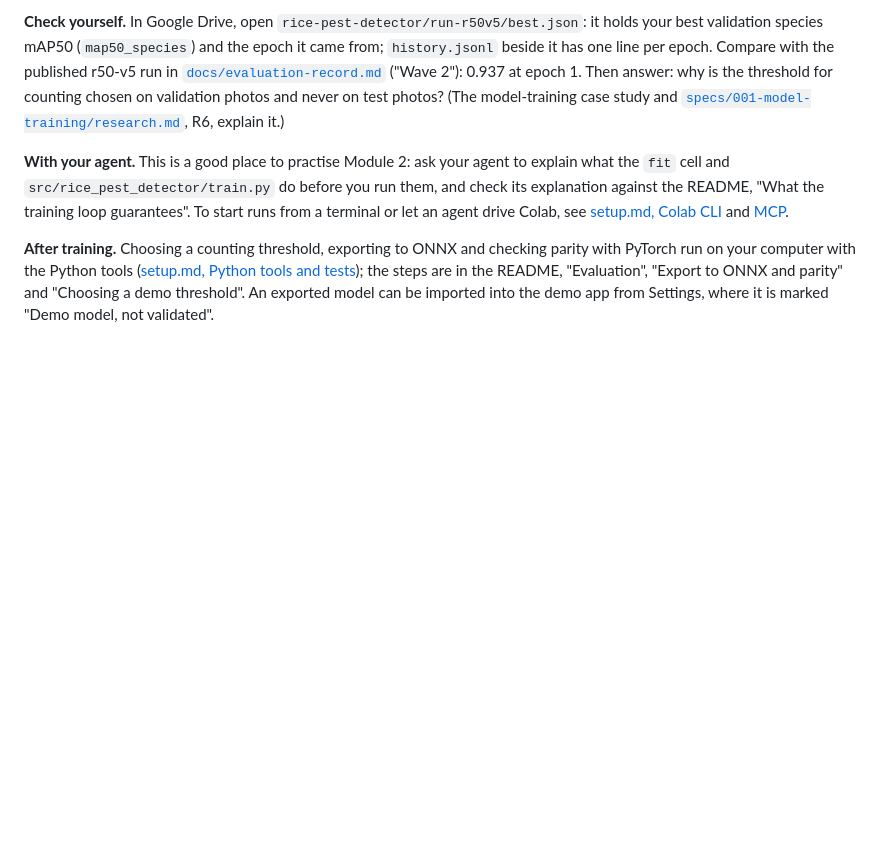
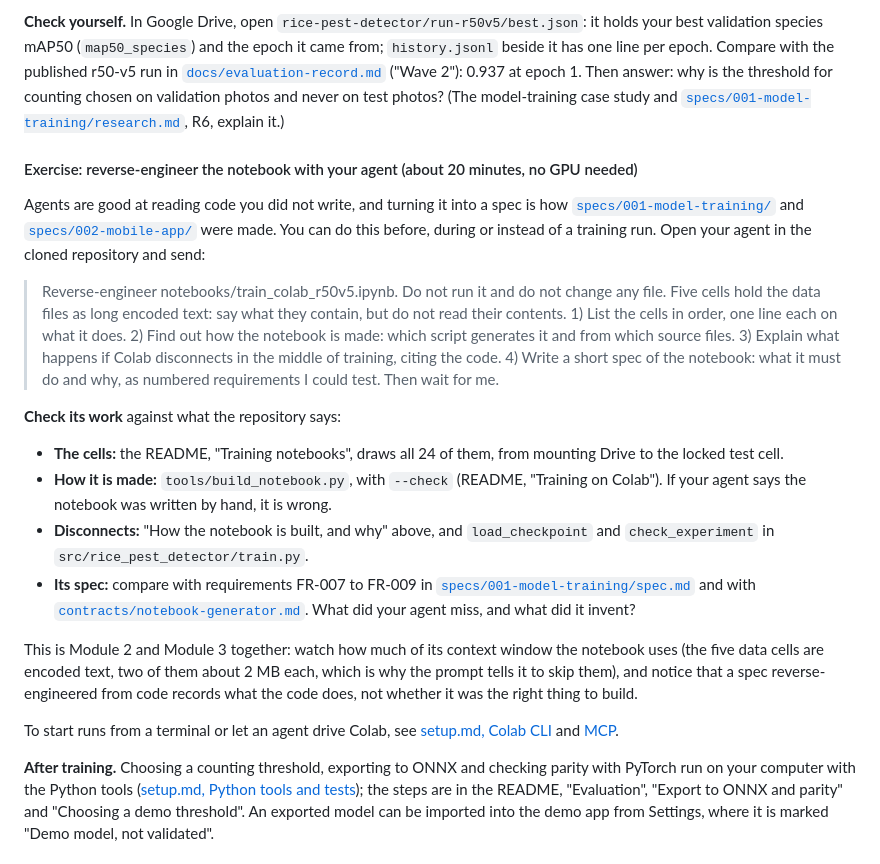
Before and after one commit to kurtvalcorza/rice-pest-detector, a Markdown page: docs/workshop-setup.md, the part around the change. GitHub-like rendering; blank space fills up the shorter version.

Commit message:
workshop-setup.md, Module 5: reverse-engineer the training notebook with your agent
Co-Authored-By: Claude Opus 5.5 <noreply@anthropic.com>

```diff
--- a/docs/workshop-setup.md
+++ b/docs/workshop-setup.md
@@ -246,7 +246,22 @@ The reasons, with the alternatives that were rejected, are in [`specs/001-model-
 
 **Check yourself.** In Google Drive, open `rice-pest-detector/run-r50v5/best.json`: it holds your best validation species mAP50 (`map50_species`) and the epoch it came from; `history.jsonl` beside it has one line per epoch. Compare with the published r50-v5 run in [`docs/evaluation-record.md`](evaluation-record.md) ("Wave 2"): 0.937 at epoch 1. Then answer: why is the threshold for counting chosen on validation photos and never on test photos? (The model-training case study and [`specs/001-model-training/research.md`](../specs/001-model-training/research.md), R6, explain it.)
 
-**With your agent.** This is a good place to practise Module 2: ask your agent to explain what the `fit` cell and `src/rice_pest_detector/train.py` do before you run them, and check its explanation against the README, "What the training loop guarantees". To start runs from a terminal or let an agent drive Colab, see [setup.md, Colab CLI](setup.md#colab-cli-optional) and [MCP](setup.md#let-your-agent-work-with-colab-and-kaggle-mcp).
+#### Exercise: reverse-engineer the notebook with your agent (about 20 minutes, no GPU needed)
+
+Agents are good at reading code you did not write, and turning it into a spec is how [`specs/001-model-training/`](../specs/001-model-training/) and [`specs/002-mobile-app/`](../specs/002-mobile-app/) were made. You can do this before, during or instead of a training run. Open your agent in the cloned repository and send:
+
+> Reverse-engineer notebooks/train_colab_r50v5.ipynb. Do not run it and do not change any file. Five cells hold the data files as long encoded text: say what they contain, but do not read their contents. 1) List the cells in order, one line each on what it does. 2) Find out how the notebook is made: which script generates it and from which source files. 3) Explain what happens if Colab disconnects in the middle of training, citing the code. 4) Write a short spec of the notebook: what it must do and why, as numbered requirements I could test. Then wait for me.
+
+**Check its work** against what the repository says:
+
+- **The cells:** the README, "Training notebooks", draws all 24 of them, from mounting Drive to the locked test cell.
+- **How it is made:** `tools/build_notebook.py`, with `--check` (README, "Training on Colab"). If your agent says the notebook was written by hand, it is wrong.
+- **Disconnects:** "How the notebook is built, and why" above, and `load_checkpoint` and `check_experiment` in `src/rice_pest_detector/train.py`.
+- **Its spec:** compare with requirements FR-007 to FR-009 in [`specs/001-model-training/spec.md`](../specs/001-model-training/spec.md) and with [`contracts/notebook-generator.md`](../specs/001-model-training/contracts/notebook-generator.md). What did your agent miss, and what did it invent?
+
+This is Module 2 and Module 3 together: watch how much of its context window the notebook uses (the five data cells are encoded text, two of them about 2 MB each, which is why the prompt tells it to skip them), and notice that a spec reverse-engineered from code records what the code does, not whether it was the right thing to build.
+
+To start runs from a terminal or let an agent drive Colab, see [setup.md, Colab CLI](setup.md#colab-cli-optional) and [MCP](setup.md#let-your-agent-work-with-colab-and-kaggle-mcp).
 
 **After training.** Choosing a counting threshold, exporting to ONNX and checking parity with PyTorch run on your computer with the Python tools ([setup.md, Python tools and tests](setup.md#python-tools-and-tests)); the steps are in the README, "Evaluation", "Export to ONNX and parity" and "Choosing a demo threshold". An exported model can be imported into the demo app from Settings, where it is marked "Demo model, not validated".
 
```
